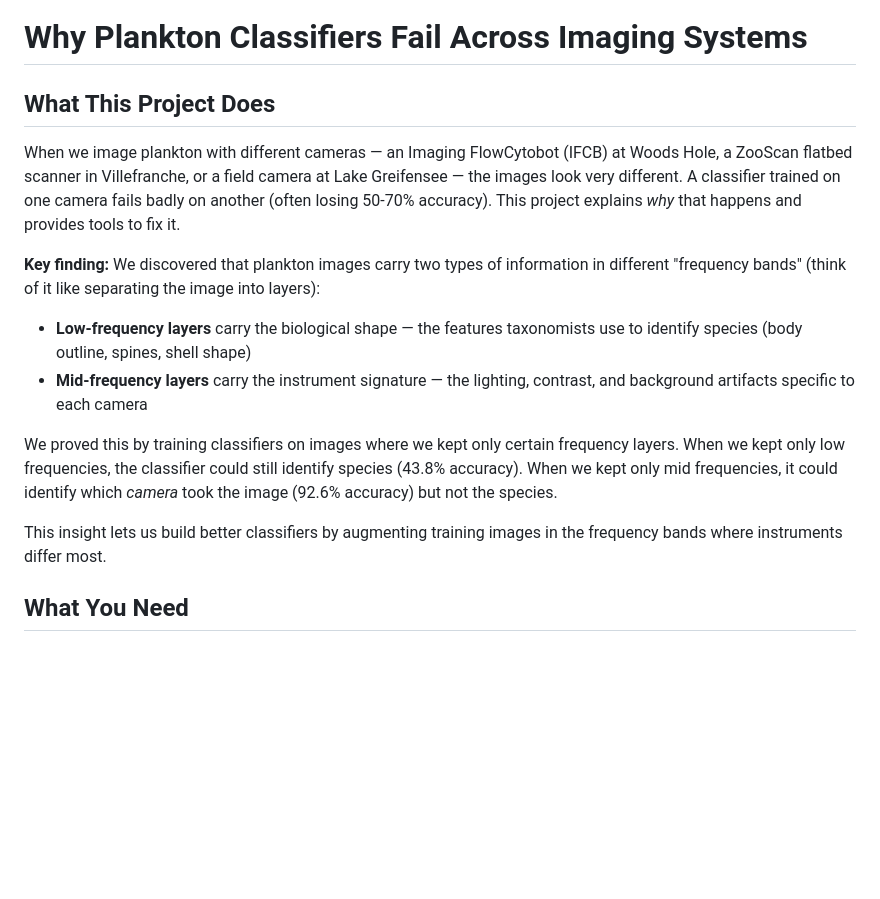
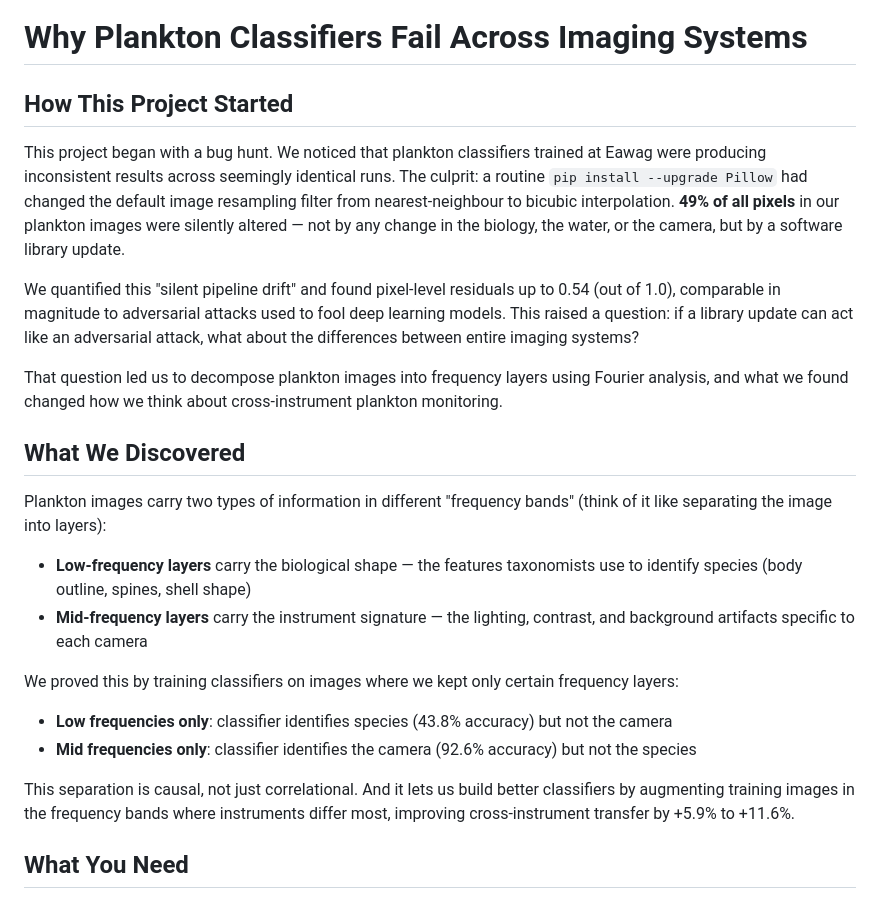
Before and after one commit to kspruthviraj/planktonshift, a Markdown page: README.md, the part around one of its changes. Drawn GitHub-style; blank space fills up the shorter version.

```diff
--- a/README.md
+++ b/README.md
@@ -1,16 +1,24 @@
 # Why Plankton Classifiers Fail Across Imaging Systems
 
-## What This Project Does
+## How This Project Started
 
-When we image plankton with different cameras — an Imaging FlowCytobot (IFCB) at Woods Hole, a ZooScan flatbed scanner in Villefranche, or a field camera at Lake Greifensee — the images look very different. A classifier trained on one camera fails badly on another (often losing 50-70% accuracy). This project explains *why* that happens and provides tools to fix it.
+This project began with a bug hunt. We noticed that plankton classifiers trained at Eawag were producing inconsistent results across seemingly identical runs. The culprit: a routine `pip install --upgrade Pillow` had changed the default image resampling filter from nearest-neighbour to bicubic interpolation. **49% of all pixels** in our plankton images were silently altered — not by any change in the biology, the water, or the camera, but by a software library update.
 
-**Key finding:** We discovered that plankton images carry two types of information in different "frequency bands" (think of it like separating the image into layers):
+We quantified this "silent pipeline drift" and found pixel-level residuals up to 0.54 (out of 1.0), comparable in magnitude to adversarial attacks used to fool deep learning models. This raised a question: if a library update can act like an adversarial attack, what about the differences between entire imaging systems?
+
+That question led us to decompose plankton images into frequency layers using Fourier analysis, and what we found changed how we think about cross-instrument plankton monitoring.
+
+## What We Discovered
+
+Plankton images carry two types of information in different "frequency bands" (think of it like separating the image into layers):
 - **Low-frequency layers** carry the biological shape — the features taxonomists use to identify species (body outline, spines, shell shape)
 - **Mid-frequency layers** carry the instrument signature — the lighting, contrast, and background artifacts specific to each camera
 
-We proved this by training classifiers on images where we kept only certain frequency layers. When we kept only low frequencies, the classifier could still identify species (43.8% accuracy). When we kept only mid frequencies, it could identify which *camera* took the image (92.6% accuracy) but not the species.
+We proved this by training classifiers on images where we kept only certain frequency layers:
+- **Low frequencies only**: classifier identifies species (43.8% accuracy) but not the camera
+- **Mid frequencies only**: classifier identifies the camera (92.6% accuracy) but not the species
 
-This insight lets us build better classifiers by augmenting training images in the frequency bands where instruments differ most.
+This separation is causal, not just correlational. And it lets us build better classifiers by augmenting training images in the frequency bands where instruments differ most, improving cross-instrument transfer by +5.9% to +11.6%.
 
 ## What You Need
 
```
Also changed, not shown: other parts of README.md (+14 -15 lines).
